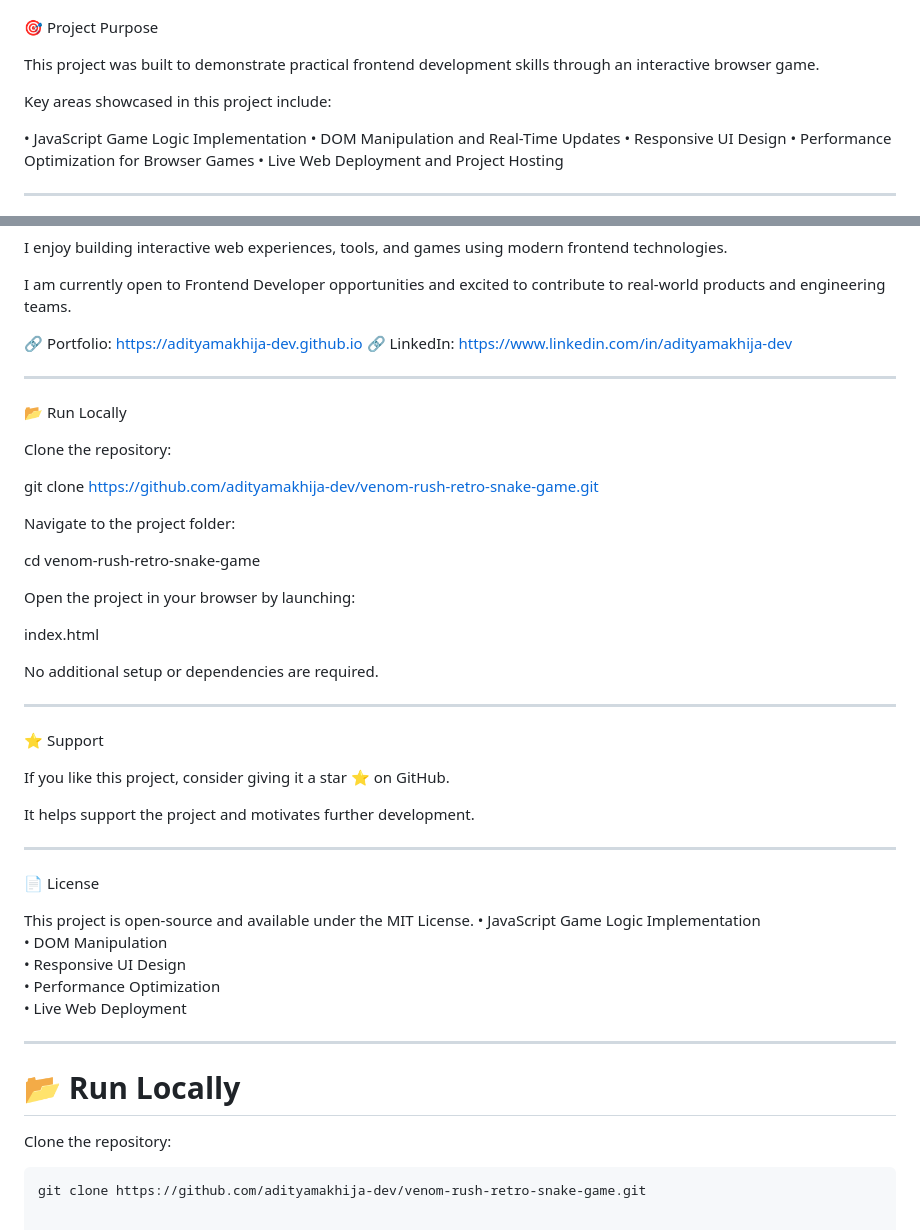
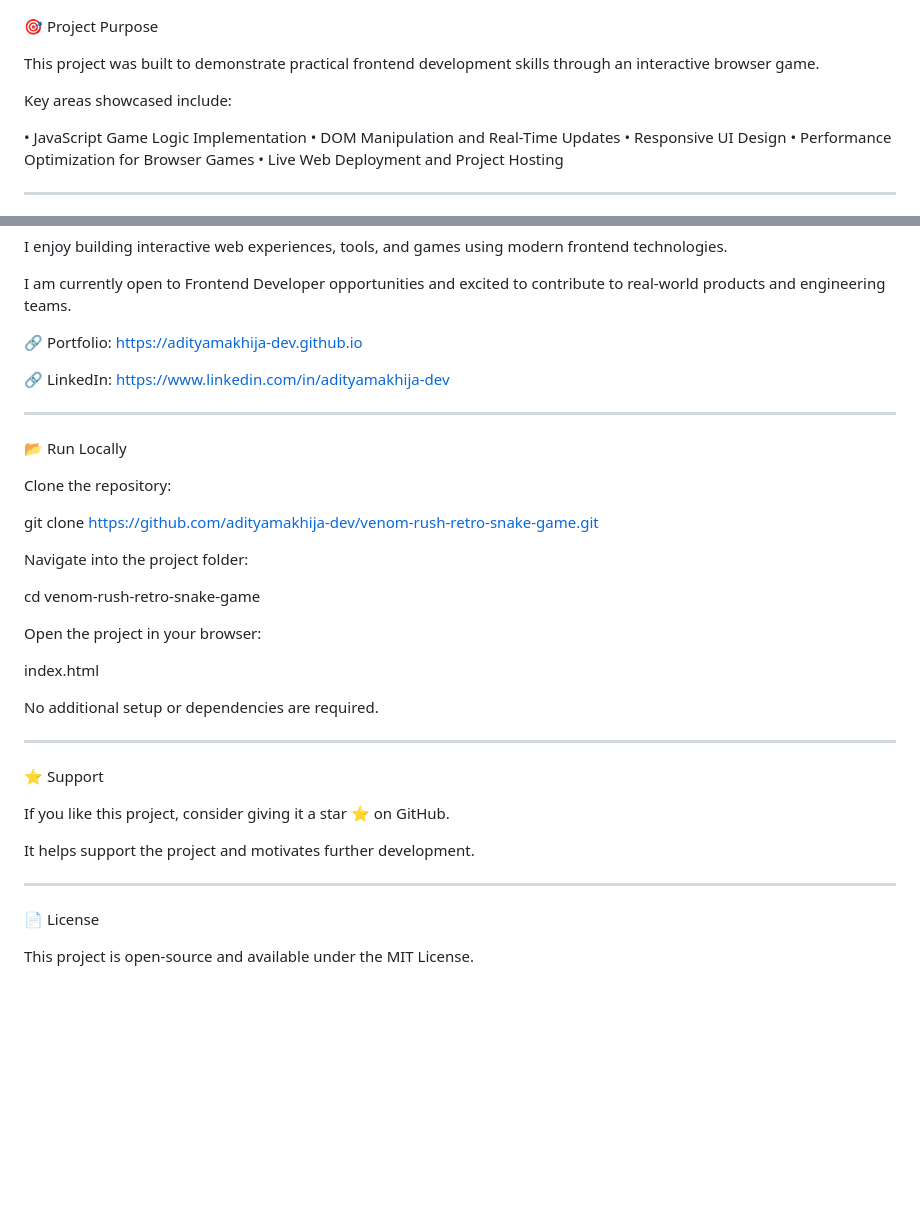
Before and after one commit to adityamakhija-dev/venom-rush-retro-snake-game, a Markdown page: README.md, 2 parts joined by grey strips. GitHub-like rendering; blank space fills up the shorter version.

Commit message:
docs: improve README structure and portfolio presentation
Refined README.md with improved formatting, badges, project description,
gameplay preview, tech stack, and recruiter-focused portfolio note.

````diff
--- a/README.md
+++ b/README.md
@@ -81,7 +85,7 @@ Version Control
 
 This project was built to demonstrate practical frontend development skills through an interactive browser game.
 
-Key areas showcased in this project include:
+Key areas showcased include:
 
 • JavaScript Game Logic Implementation
 • DOM Manipulation and Real-Time Updates
@@ -116,8 +120,11 @@ I enjoy building interactive web experiences, tools, and games using modern fron
 
 I am currently open to Frontend Developer opportunities and excited to contribute to real-world products and engineering teams.
 
-🔗 Portfolio: https://adityamakhija-dev.github.io
-🔗 LinkedIn: https://www.linkedin.com/in/adityamakhija-dev
+🔗 Portfolio:
+https://adityamakhija-dev.github.io
+
+🔗 LinkedIn:
+https://www.linkedin.com/in/adityamakhija-dev
 
 ---
 
@@ -127,11 +134,11 @@ Clone the repository:
 
 git clone https://github.com/adityamakhija-dev/venom-rush-retro-snake-game.git
 
-Navigate to the project folder:
+Navigate into the project folder:
 
 cd venom-rush-retro-snake-game
 
-Open the project in your browser by launching:
+Open the project in your browser:
 
 index.html
 
@@ -150,17 +157,3 @@ It helps support the project and motivates further development.
 📄 License
 
 This project is open-source and available under the MIT License.
-• JavaScript Game Logic Implementation
-• DOM Manipulation
-• Responsive UI Design
-• Performance Optimization
-• Live Web Deployment
-
----
-
-# 📂 Run Locally
-
-Clone the repository:
-
-```bash
-git clone https://github.com/adityamakhija-dev/venom-rush-retro-snake-game.git
````
Also changed, not shown: other parts of README.md (+9 -5 lines).
